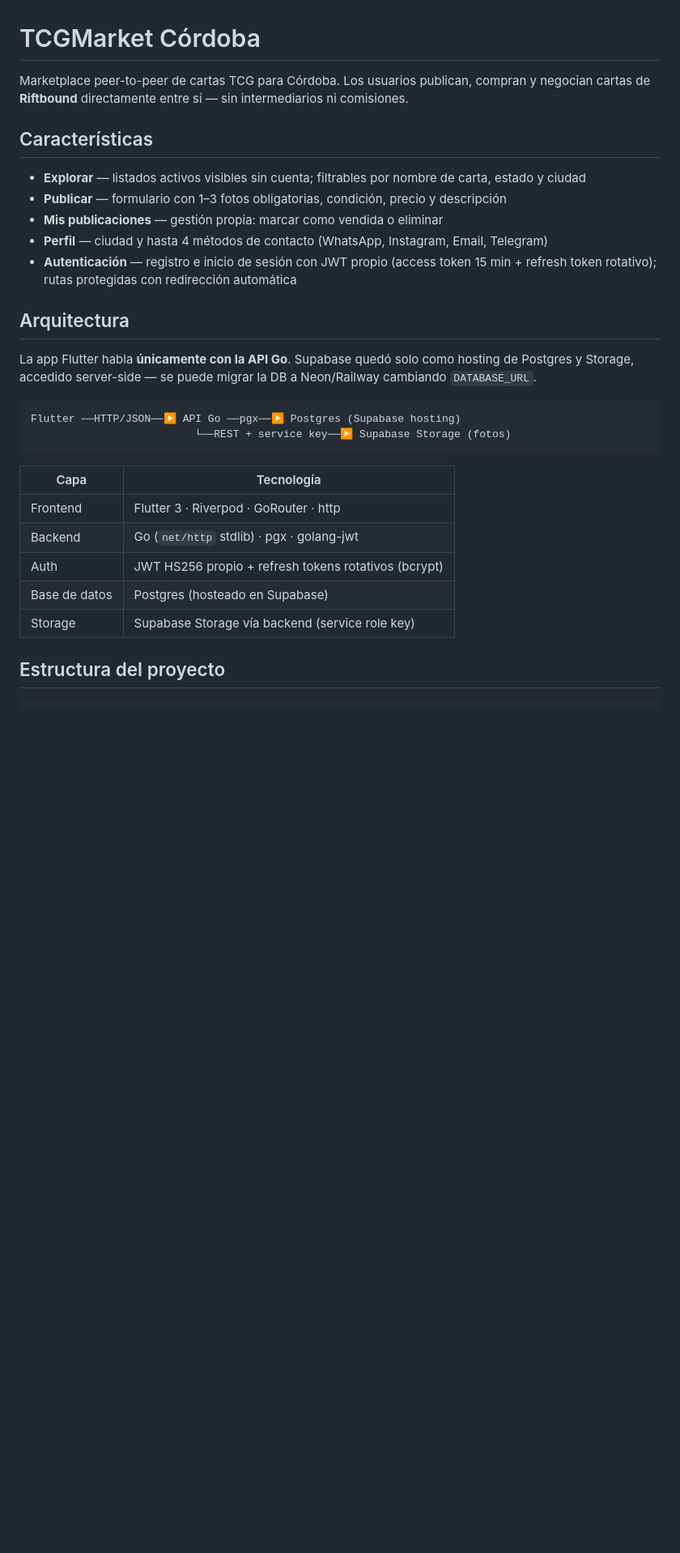
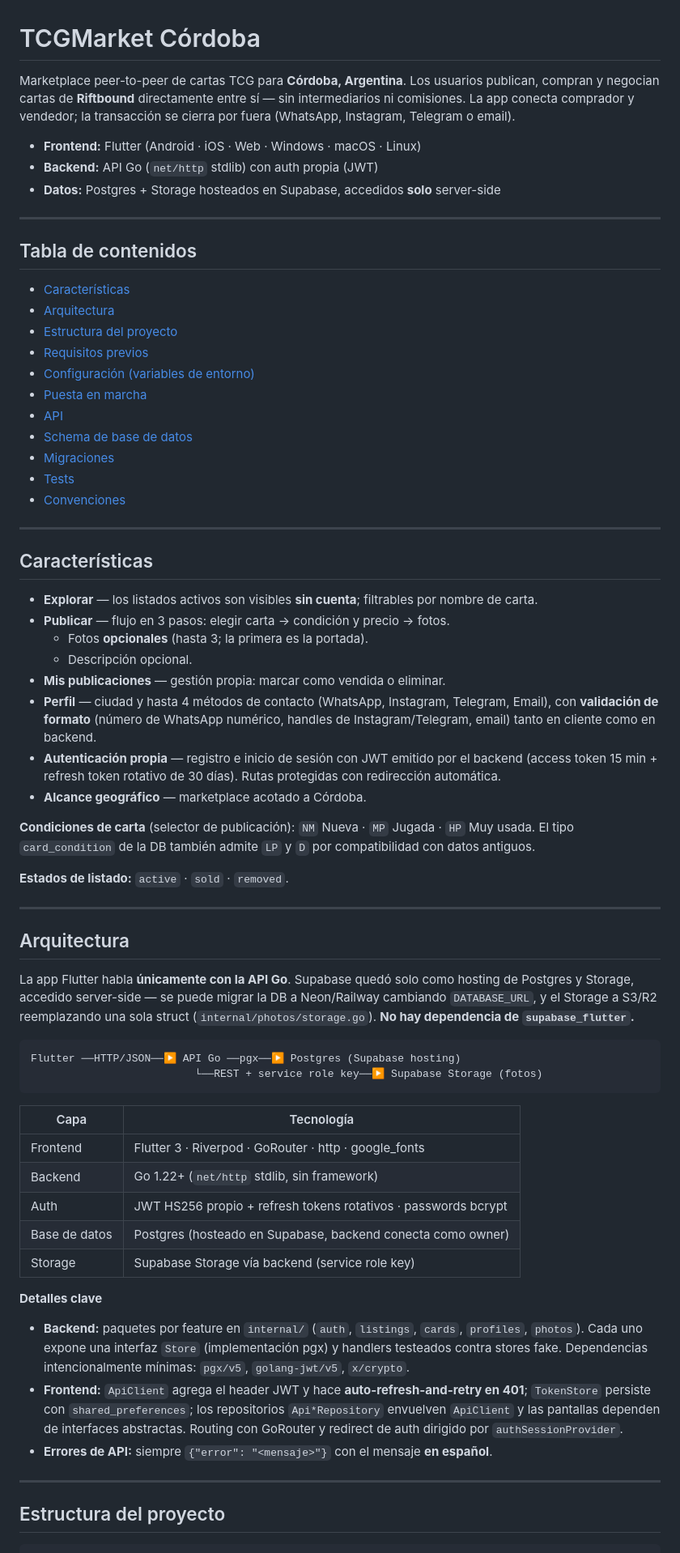
Before and after one commit to dimapoint/tcgmarketcordoba, a Markdown page: README.md, the part around one of its changes. Shown at 81% size. GitHub-like rendering; blank space fills up the shorter version.

````diff
--- a/README.md
+++ b/README.md
@@ -1,31 +1,71 @@
 # TCGMarket Córdoba
 
-Marketplace peer-to-peer de cartas TCG para Córdoba. Los usuarios publican, compran y negocian cartas de **Riftbound** directamente entre sí — sin intermediarios ni comisiones.
+Marketplace peer-to-peer de cartas TCG para **Córdoba, Argentina**. Los usuarios publican, compran y negocian cartas de **Riftbound** directamente entre sí — sin intermediarios ni comisiones. La app conecta comprador y vendedor; la transacción se cierra por fuera (WhatsApp, Instagram, Telegram o email).
+
+- **Frontend:** Flutter (Android · iOS · Web · Windows · macOS · Linux)
+- **Backend:** API Go (`net/http` stdlib) con auth propia (JWT)
+- **Datos:** Postgres + Storage hosteados en Supabase, accedidos **solo** server-side
+
+---
+
+## Tabla de contenidos
+
+- [Características](#características)
+- [Arquitectura](#arquitectura)
+- [Estructura del proyecto](#estructura-del-proyecto)
+- [Requisitos previos](#requisitos-previos)
+- [Configuración (variables de entorno)](#configuración-variables-de-entorno)
+- [Puesta en marcha](#puesta-en-marcha)
+- [API](#api)
+- [Schema de base de datos](#schema-de-base-de-datos)
+- [Migraciones](#migraciones)
+- [Tests](#tests)
+- [Convenciones](#convenciones)
+
+---
 
 ## Características
 
-- **Explorar** — listados activos visibles sin cuenta; filtrables por nombre de carta, estado y ciudad
-- **Publicar** — formulario con 1–3 fotos obligatorias, condición, precio y descripción
-- **Mis publicaciones** — gestión propia: marcar como vendida o eliminar
-- **Perfil** — ciudad y hasta 4 métodos de contacto (WhatsApp, Instagram, Email, Telegram)
-- **Autenticación** — registro e inicio de sesión con JWT propio (access token 15 min + refresh token rotativo); rutas protegidas con redirección automática
+- **Explorar** — los listados activos son visibles **sin cuenta**; filtrables por nombre de carta.
+- **Publicar** — flujo en 3 pasos: elegir carta → condición y precio → fotos.
+  - Fotos **opcionales** (hasta 3; la primera es la portada).
+  - Descripción opcional.
+- **Mis publicaciones** — gestión propia: marcar como vendida o eliminar.
+- **Perfil** — ciudad y hasta 4 métodos de contacto (WhatsApp, Instagram, Telegram, Email), con **validación de formato** (número de WhatsApp numérico, handles de Instagram/Telegram, email) tanto en cliente como en backend.
+- **Autenticación propia** — registro e inicio de sesión con JWT emitido por el backend (access token 15 min + refresh token rotativo de 30 días). Rutas protegidas con redirección automática.
+- **Alcance geográfico** — marketplace acotado a Córdoba.
+
+**Condiciones de carta** (selector de publicación): `NM` Nueva · `MP` Jugada · `HP` Muy usada.
+El tipo `card_condition` de la DB también admite `LP` y `D` por compatibilidad con datos antiguos.
+
+**Estados de listado:** `active` · `sold` · `removed`.
+
+---
 
 ## Arquitectura
 
-La app Flutter habla **únicamente con la API Go**. Supabase quedó solo como hosting de Postgres y Storage, accedido server-side — se puede migrar la DB a Neon/Railway cambiando `DATABASE_URL`.
+La app Flutter habla **únicamente con la API Go**. Supabase quedó solo como hosting de Postgres y Storage, accedido server-side — se puede migrar la DB a Neon/Railway cambiando `DATABASE_URL`, y el Storage a S3/R2 reemplazando una sola struct (`internal/photos/storage.go`). **No hay dependencia de `supabase_flutter`.**
 
 ```
 Flutter ──HTTP/JSON──▶ API Go ──pgx──▶ Postgres (Supabase hosting)
-                          └──REST + service key──▶ Supabase Storage (fotos)
+                          └──REST + service role key──▶ Supabase Storage (fotos)
 ```
 
-| Capa | Tecnología |
-|------|-----------|
-| Frontend | Flutter 3 · Riverpod · GoRouter · http |
-| Backend | Go (`net/http` stdlib) · pgx · golang-jwt |
-| Auth | JWT HS256 propio + refresh tokens rotativos (bcrypt) |
-| Base de datos | Postgres (hosteado en Supabase) |
-| Storage | Supabase Storage vía backend (service role key) |
+| Capa           | Tecnología                                                    |
+|----------------|---------------------------------------------------------------|
+| Frontend       | Flutter 3 · Riverpod · GoRouter · http · google_fonts         |
+| Backend        | Go 1.22+ (`net/http` stdlib, sin framework)                   |
+| Auth           | JWT HS256 propio + refresh tokens rotativos · passwords bcrypt |
+| Base de datos  | Postgres (hosteado en Supabase, backend conecta como owner)   |
+| Storage        | Supabase Storage vía backend (service role key)               |
+
+**Detalles clave**
+
+- **Backend:** paquetes por feature en `internal/` (`auth`, `listings`, `cards`, `profiles`, `photos`). Cada uno expone una interfaz `Store` (implementación pgx) y handlers testeados contra stores fake. Dependencias intencionalmente mínimas: `pgx/v5`, `golang-jwt/v5`, `x/crypto`.
+- **Frontend:** `ApiClient` agrega el header JWT y hace **auto-refresh-and-retry en 401**; `TokenStore` persiste con `shared_preferences`; los repositorios `Api*Repository` envuelven `ApiClient` y las pantallas dependen de interfaces abstractas. Routing con GoRouter y redirect de auth dirigido por `authSessionProvider`.
+- **Errores de API:** siempre `{"error": "<mensaje>"}` con el mensaje **en español**.
+
+---
 
 ## Estructura del proyecto
 
````
Also changed, not shown: other parts of README.md (+160 -79 lines).
